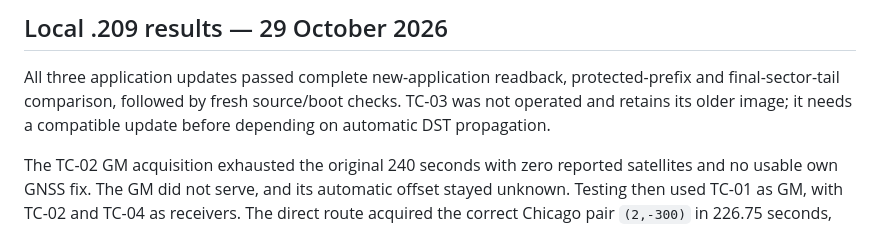
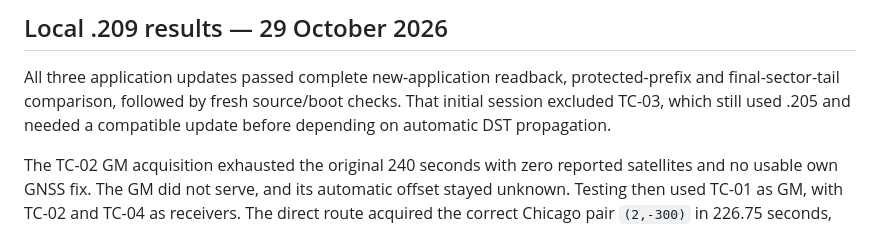
Before and after one commit to yantisj2/PToB, a Markdown page: docs/t096/auto-time-zone-plan.md, the part around one of its changes. Drawn GitHub-style.

```diff
--- a/docs/t096/auto-time-zone-plan.md
+++ b/docs/t096/auto-time-zone-plan.md
@@ -147,8 +147,8 @@ scan failure and retains listening for later updates.
 
 All three application updates passed complete new-application readback,
 protected-prefix and final-sector-tail comparison, followed by fresh source/boot
-checks. TC-03 was not operated and retains its older image; it needs a compatible
-update before depending on automatic DST propagation.
+checks. That initial session excluded TC-03, which still used .205 and needed
+a compatible update before depending on automatic DST propagation.
 
 The TC-02 GM acquisition exhausted the original 240 seconds with zero reported
 satellites and no usable own GNSS fix. The GM did not serve, and its automatic
```
Also changed, not shown: other parts of docs/t096/auto-time-zone-plan.md (+80 -0 lines), firmware/t096/CHANGELOG.md (+12 -0 lines), firmware/t096/README.md (+3 -2 lines).
